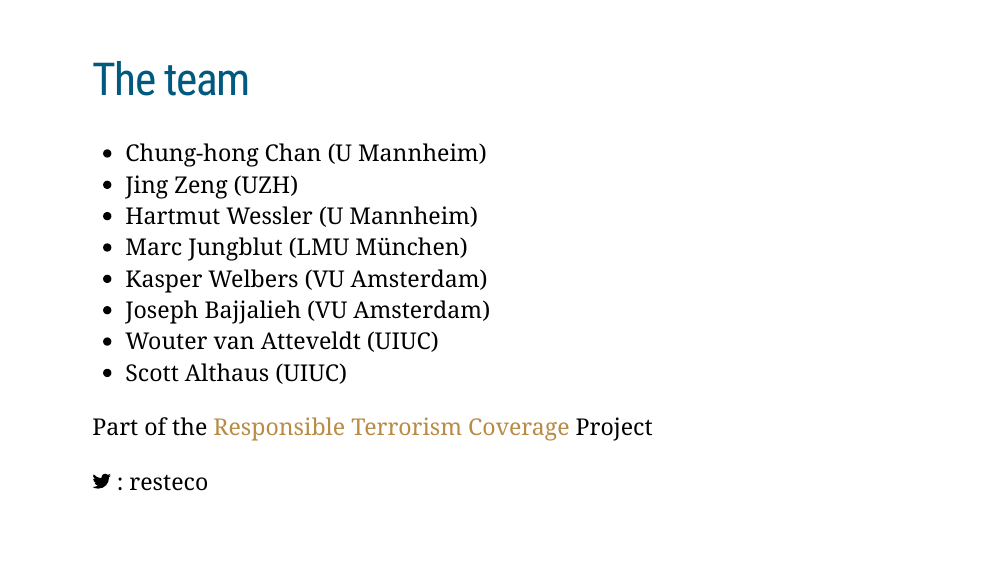
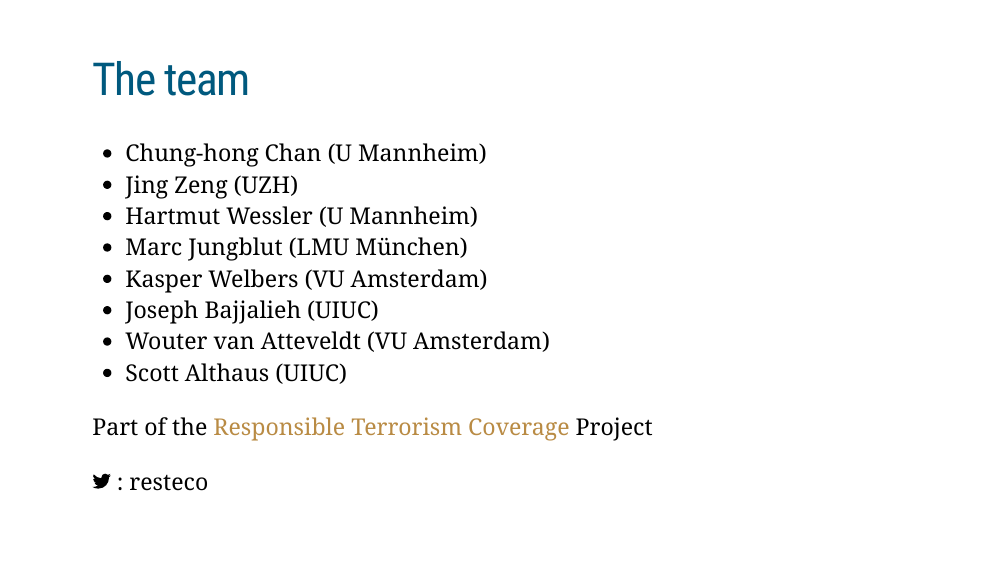
Before and after one commit to chainsawriot/ica2020_rectr, an R Markdown document (index.rmd): page 15 of 17. The pictures show the slides in the output file index.html that the author committed with the source; the slides are laid out offline by our stand-in for remark.js, each with all of its steps uncovered, in fonts that may differ from those the slides ask for, and without slide numbers, shadows or browser add-ons; a font, style sheet, LaTeX package, included part or bibliography that could not be used is replaced or left out.

Commit message:
fixed order

```diff
--- a/index.rmd
+++ b/index.rmd
@@ -225,8 +225,8 @@ DT::datatable(res, options = list(pageLength = 5)) %>% DT::formatRound("prob", 2
 * Hartmut Wessler (U Mannheim)
 * Marc Jungblut (LMU München)
 * Kasper Welbers (VU Amsterdam)
-* Joseph Bajjalieh  (VU Amsterdam)
-* Wouter van Atteveldt (UIUC)
+* Joseph Bajjalieh  (UIUC)
+* Wouter van Atteveldt (VU Amsterdam)
 * Scott Althaus (UIUC)
 
 Part of the [Responsible Terrorism Coverage](https://responsibleterrorismcoverage.org/) Project
```
Also changed, not shown: index.html.
